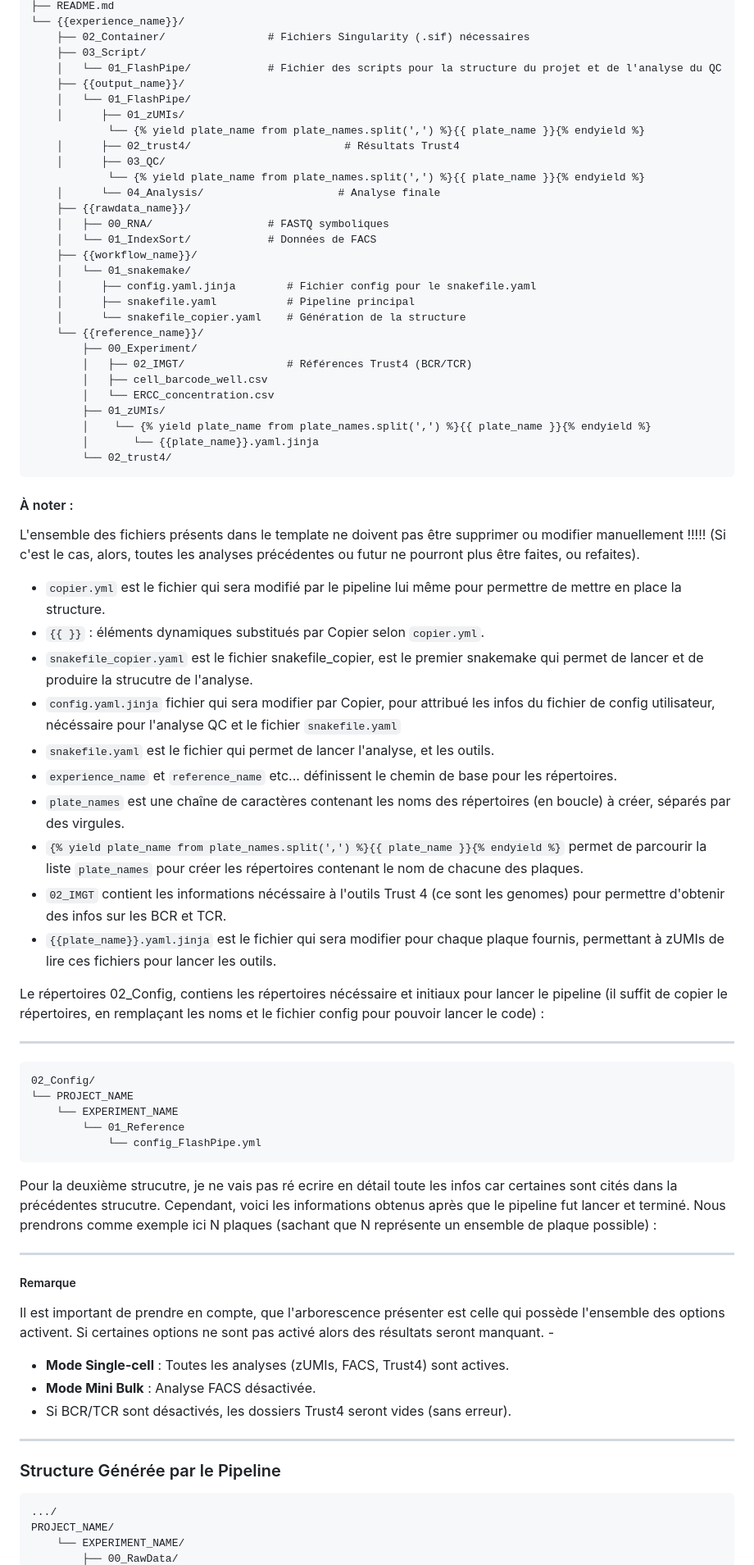
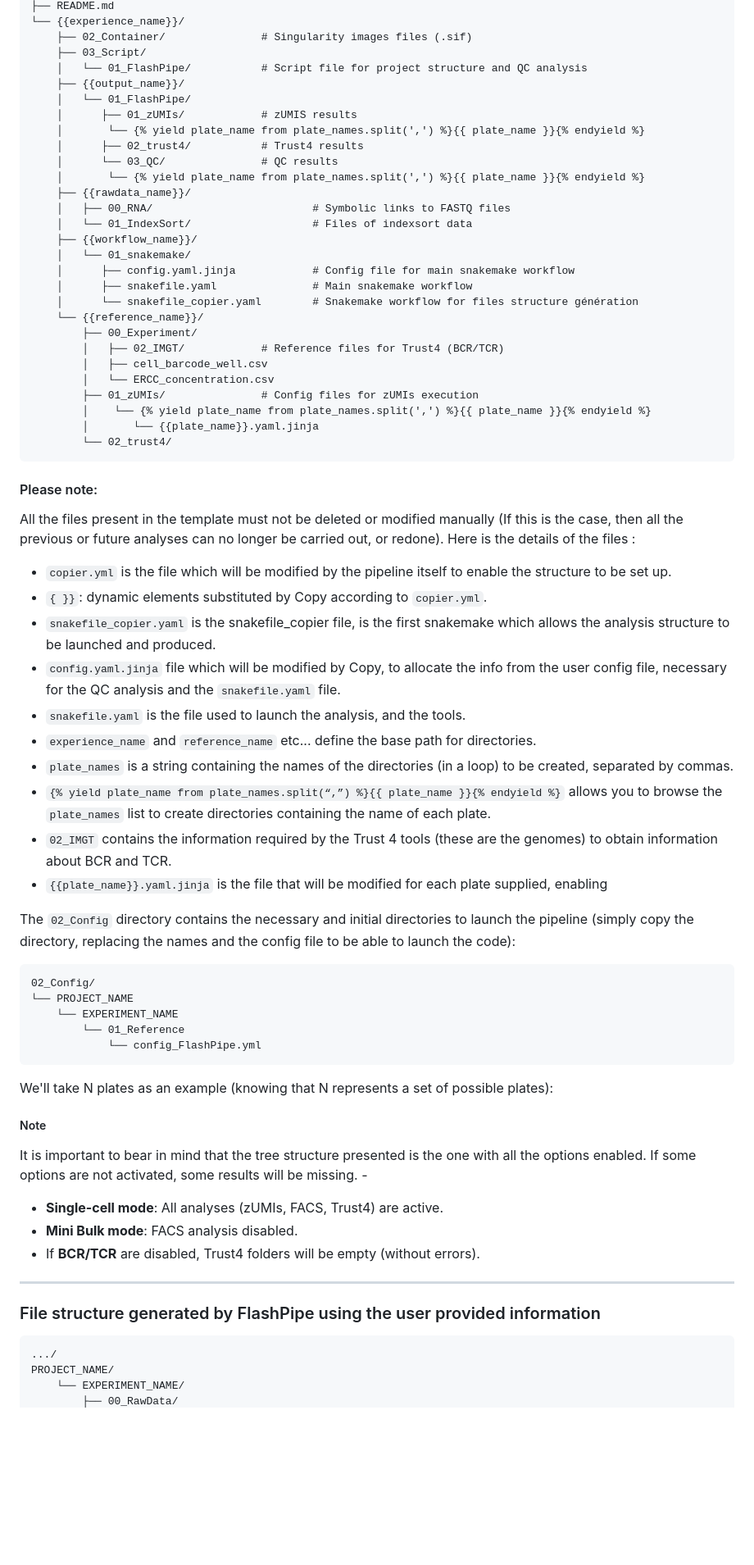
Before and after one commit to CIML-bioinformatic/FlashPipe, a Markdown page: README.md, the part around the change printed below. Shown: that part at 82% size. GitHub-like rendering; blank space fills up the shorter version.

Commit message:
Add some information in the readme and convert it to english

````diff
--- a/README.md
+++ b/README.md
@@ -78,51 +31,49 @@ Le template sera copié, auquel celui sera appliqué des modifications mais sino
 ├── README.md
 └── {{experience_name}}/
-    ├── 02_Container/                # Fichiers Singularity (.sif) nécessaires
+    ├── 02_Container/				# Singularity images files (.sif)
     ├── 03_Script/
-    │	└── 01_FlashPipe/            # Fichier des scripts pour la structure du projet et de l'analyse du QC
+    │	└── 01_FlashPipe/			# Script file for project structure and QC analysis
     ├── {{output_name}}/
     │	└── 01_FlashPipe/
-    │      ├── 01_zUMIs/
-    		└── {% yield plate_name from plate_names.split(',') %}{{ plate_name }}{% endyield %}
-    │      ├── 02_trust4/                        # Résultats Trust4
-    │      ├── 03_QC/
-    		└── {% yield plate_name from plate_names.split(',') %}{{ plate_name }}{% endyield %}
-    │      └── 04_Analysis/                     # Analyse finale
+    │      ├── 01_zUMIs/			# zUMIS results
+    │		└── {% yield plate_name from plate_names.split(',') %}{{ plate_name }}{% endyield %}
+    │      ├── 02_trust4/			# Trust4 results
+    │      └── 03_QC/				# QC results
+    │      	└── {% yield plate_name from plate_names.split(',') %}{{ plate_name }}{% endyield %}
     ├── {{rawdata_name}}/
-    │   ├── 00_RNA/                  # FASTQ symboliques
-    │   └── 01_IndexSort/            # Données de FACS
+    │   ├── 00_RNA/                  		# Symbolic links to FASTQ files
+    │   └── 01_IndexSort/            		# Files of indexsort data
     ├── {{workflow_name}}/
     │	└── 01_snakemake/
-    │      ├── config.yaml.jinja        # Fichier config pour le snakefile.yaml
-    │      ├── snakefile.yaml           # Pipeline principal
-    │      └── snakefile_copier.yaml    # Génération de la structure
+    │      ├── config.yaml.jinja        	# Config file for main snakemake workflow
+    │      ├── snakefile.yaml           	# Main snakemake workflow
+    │      └── snakefile_copier.yaml    	# Snakemake workflow for files structure génération
     └── {{reference_name}}/
         ├── 00_Experiment/
-        │	├── 02_IMGT/				# Références Trust4 (BCR/TCR)
+        │	├── 02_IMGT/			# Reference files for Trust4 (BCR/TCR)
         │	├── cell_barcode_well.csv
         │	└── ERCC_concentration.csv
-        ├── 01_zUMIs/
+        ├── 01_zUMIs/				# Config files for zUMIs execution
         │    └── {% yield plate_name from plate_names.split(',') %}{{ plate_name }}{% endyield %}
         │    	└── {{plate_name}}.yaml.jinja
         └── 02_trust4/
 ```
 
-#### À noter :
-L'ensemble des fichiers présents dans le template ne doivent pas être supprimer ou modifier manuellement !!!!! (Si c'est le cas, alors, toutes les analyses précédentes ou futur ne pourront plus être faites, ou refaites).
-- `copier.yml` est le fichier qui sera modifié par le pipeline lui même pour permettre de mettre en place la structure.
-- `{{ }}` : éléments dynamiques substitués par Copier selon `copier.yml`.
-- `snakefile_copier.yaml` est le fichier snakefile_copier, est le premier snakemake qui permet de lancer et de produire la strucutre de l'analyse.
-- `config.yaml.jinja` fichier qui sera modifier par Copier, pour attribué les infos du fichier de config utilisateur, nécéssaire pour l'analyse QC et le fichier `snakefile.yaml`
-- `snakefile.yaml` est le fichier qui permet de lancer l'analyse, et les outils.
-- `experience_name` et `reference_name` etc... définissent le chemin de base pour les répertoires.
-- `plate_names` est une chaîne de caractères contenant les noms des répertoires (en boucle) à créer, séparés par des virgules.
-- `{% yield plate_name from plate_names.split(',') %}{{ plate_name }}{% endyield %}` permet de parcourir la liste `plate_names` pour créer les répertoires contenant le nom de chacune des plaques.
-- `02_IMGT` contient les informations nécéssaire à l'outils Trust 4 (ce sont les genomes) pour permettre d'obtenir des infos sur les BCR et TCR.
-- `{{plate_name}}.yaml.jinja` est le fichier qui sera modifier pour chaque plaque fournis, permettant à zUMIs de lire ces fichiers pour lancer les outils.
+#### Please note:
+All the files present in the template must not be deleted or modified manually (If this is the case, then all the previous or future analyses can no longer be carried out, or redone). Here is the details of the files :
 
-Le répertoires 02_Config, contiens les répertoires nécéssaire et initiaux pour lancer le pipeline (il suffit de copier le répertoires, en remplaçant les noms et le fichier config pour pouvoir lancer le code) :
+- `copier.yml` is the file which will be modified by the pipeline itself to enable the structure to be set up.
+- `{ }}`: dynamic elements substituted by Copy according to `copier.yml`.
+- `snakefile_copier.yaml` is the snakefile_copier file, is the first snakemake which allows the analysis structure to be launched and produced.
+- `config.yaml.jinja` file which will be modified by Copy, to allocate the info from the user config file, necessary for the QC analysis and the `snakefile.yaml` file.
+- `snakefile.yaml` is the file used to launch the analysis, and the tools.
+- `experience_name` and `reference_name` etc... define the base path for directories.
+- `plate_names` is a string containing the names of the directories (in a loop) to be created, separated by commas.
+- `{% yield plate_name from plate_names.split(“,”) %}{{ plate_name }}{% endyield %}` allows you to browse the `plate_names` list to create directories containing the name of each plate.
+- `02_IMGT` contains the information required by the Trust 4 tools (these are the genomes) to obtain information about BCR and TCR.
+- `{{plate_name}}.yaml.jinja` is the file that will be modified for each plate supplied, enabling
 
----
+The `02_Config` directory contains the necessary and initial directories to launch the pipeline (simply copy the directory, replacing the names and the config file to be able to launch the code):
 
 ```
 02_Config/
@@ -132,20 +83,17 @@ Le répertoires 02_Config, contiens les répertoires nécéssaire et initiaux po
             └── config_FlashPipe.yml
 ```
 
-Pour la deuxième strucutre, je ne vais pas ré ecrire en détail toute les infos car certaines sont cités dans la précédentes strucutre. Cependant, voici les informations obtenus après que le pipeline fut lancer et terminé.
-Nous prendrons comme exemple ici N plaques (sachant que N représente un ensemble de plaque possible) :
+We'll take N plates as an example (knowing that N represents a set of possible plates):
+
+##### Note
+It is important to bear in mind that the tree structure presented is the one with all the options enabled. If some options are not activated, some results will be missing. -
+- **Single-cell mode**: All analyses (zUMIs, FACS, Trust4) are active.
+- **Mini Bulk mode**: FACS analysis disabled.
+- If **BCR/TCR** are disabled, Trust4 folders will be empty (without errors).
 
 ---
 
-##### Remarque
-Il est important de prendre en compte, que l'arborescence présenter est celle qui possède l'ensemble des options activent. Si certaines options ne sont pas activé alors des résultats seront manquant. -
-- **Mode Single-cell** : Toutes les analyses (zUMIs, FACS, Trust4) sont actives.
-- **Mode Mini Bulk** : Analyse FACS désactivée.
-- Si BCR/TCR sont désactivés, les dossiers Trust4 seront vides (sans erreur).
-
----
-
-### Structure Générée par le Pipeline
+### File structure generated by FlashPipe using the user provided information
 
 ```
 .../
````
Also changed, not shown: other parts of README.md (+101 -68 lines).
